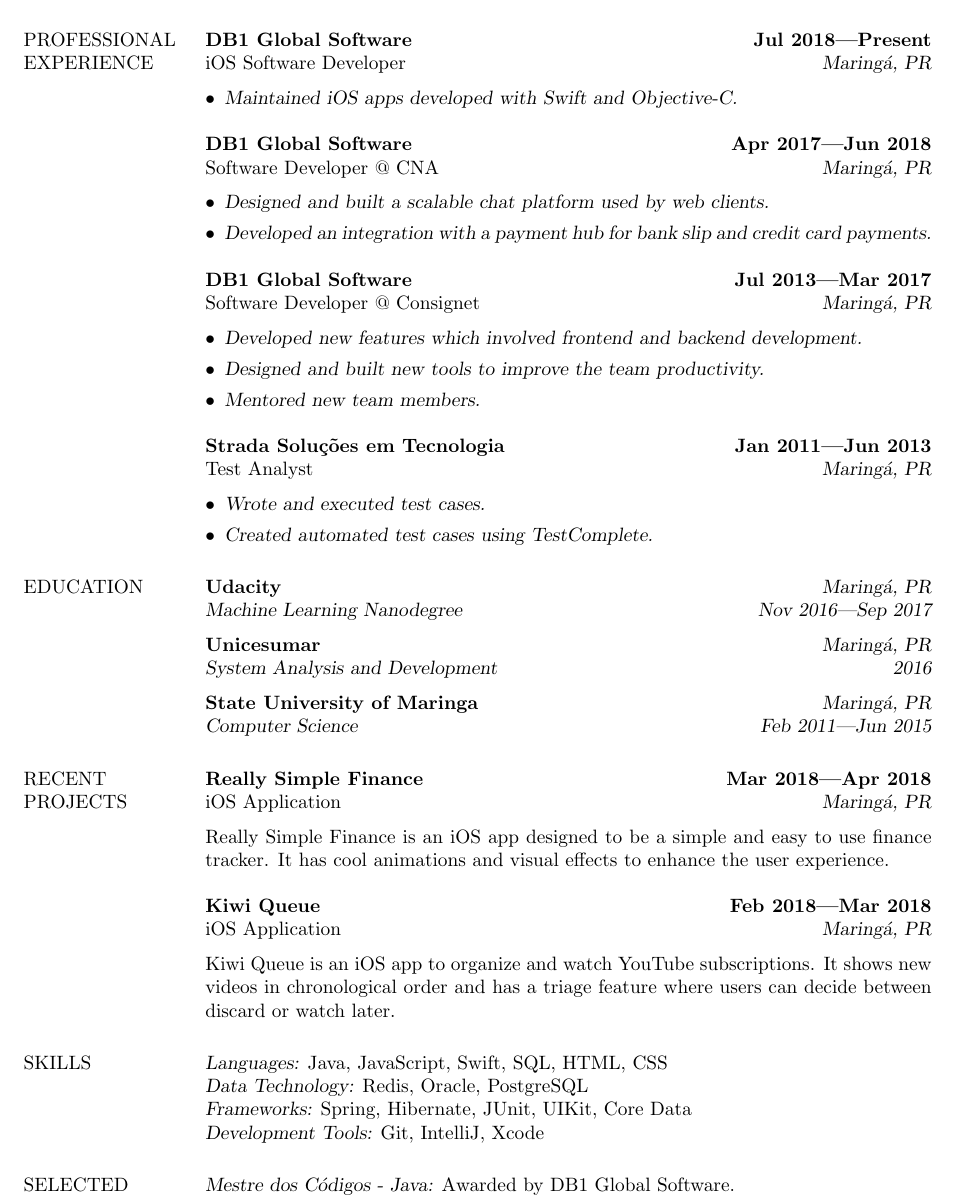
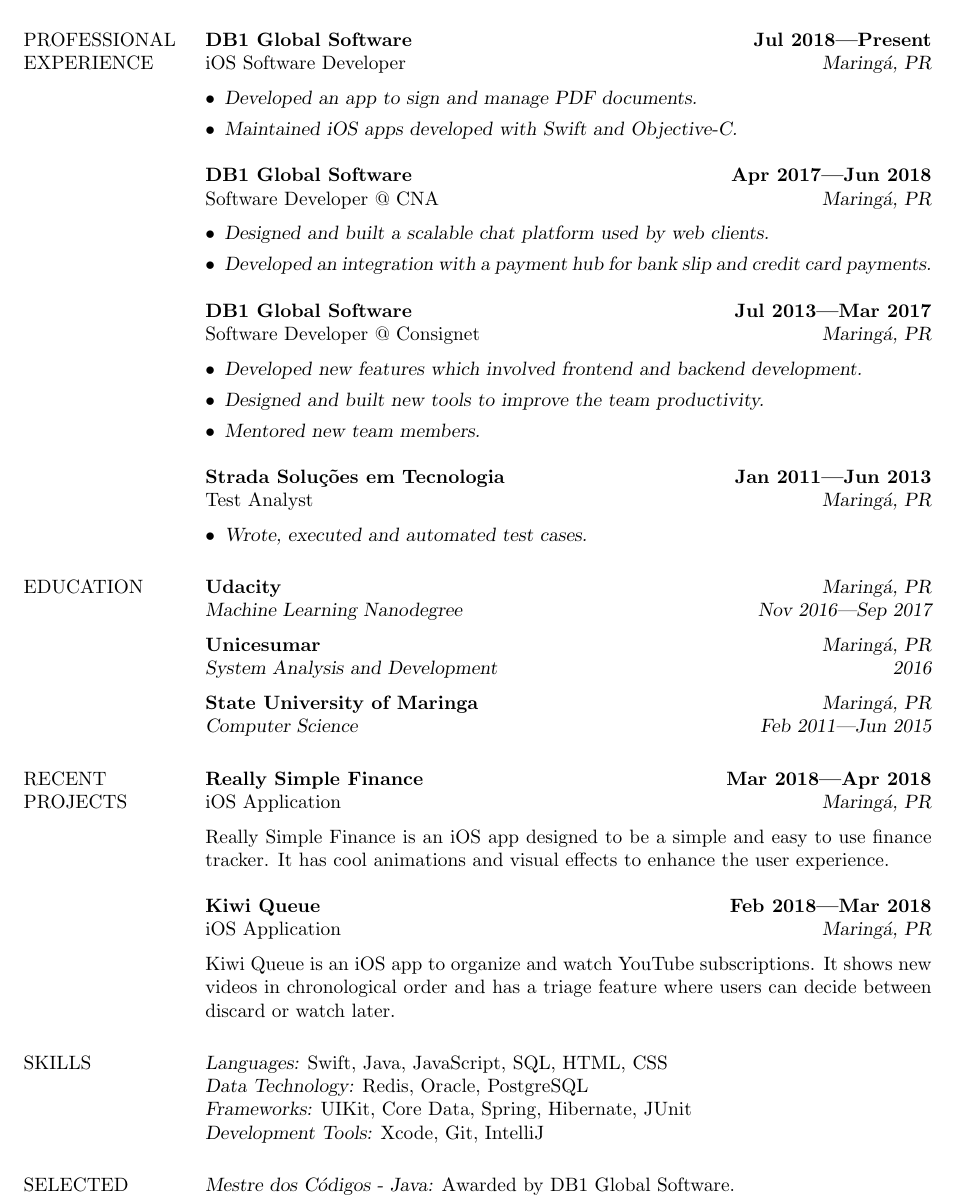
Before and after one commit to marcosatanaka/resume-latex, a LaTeX CV (resume.tex): part of the page, cut so that both start at the same text. Compiled offline with pdfLaTeX.

Commit message:
Adding experience

```diff
--- a/resume.tex
+++ b/resume.tex
@@ -20,6 +20,7 @@
   {\bf DB1 Global Software} \hfill {\bf Jul 2018---Present} \\
   iOS Software Developer \hfill {\sl Maring\'a, PR}\\[-6pt]
   \begin{itemize}
+    \item {\sl Developed an app to sign and manage PDF documents.}
     \item {\sl Maintained iOS apps developed with Swift and Objective-C.}
   \end{itemize}
 
@@ -43,8 +44,7 @@
   {\bf Strada Solu\c{c}\~oes em Tecnologia} \hfill {\bf Jan 2011---Jun 2013} \\
   Test Analyst \hfill {\sl Maring\'a, PR}\\[-6pt]
     \begin{itemize}
-    \item {\sl Wrote and executed test cases.}
-    \item {\sl Created automated test cases using TestComplete.}
+    \item {\sl Wrote, executed and automated test cases.}
   \end{itemize}
 
 
@@ -71,10 +71,10 @@
 
 
 \section{SKILLS}
-  {\sl Languages:} Java, JavaScript, Swift, SQL, HTML, CSS \\
+  {\sl Languages:} Swift, Java, JavaScript, SQL, HTML, CSS \\
   {\sl Data Technology:} Redis, Oracle, PostgreSQL \\
-  {\sl Frameworks:} Spring, Hibernate, JUnit, UIKit, Core Data \\
-  {\sl Development Tools:} Git, IntelliJ, Xcode
+  {\sl Frameworks:} UIKit, Core Data, Spring, Hibernate, JUnit \\
+  {\sl Development Tools:} Xcode, Git, IntelliJ
 
 
 \section{SELECTED \\ AWARDS}
```
Also changed, not shown: resume.pdf.
